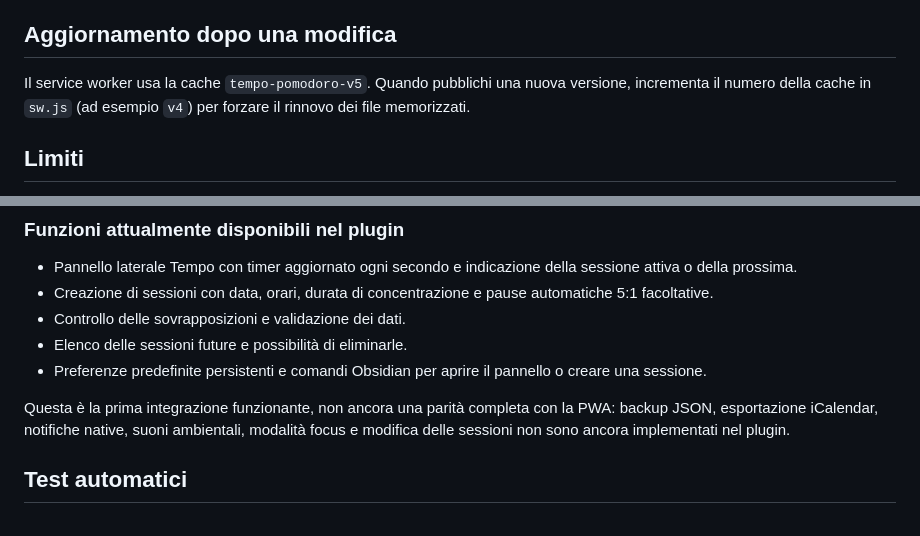
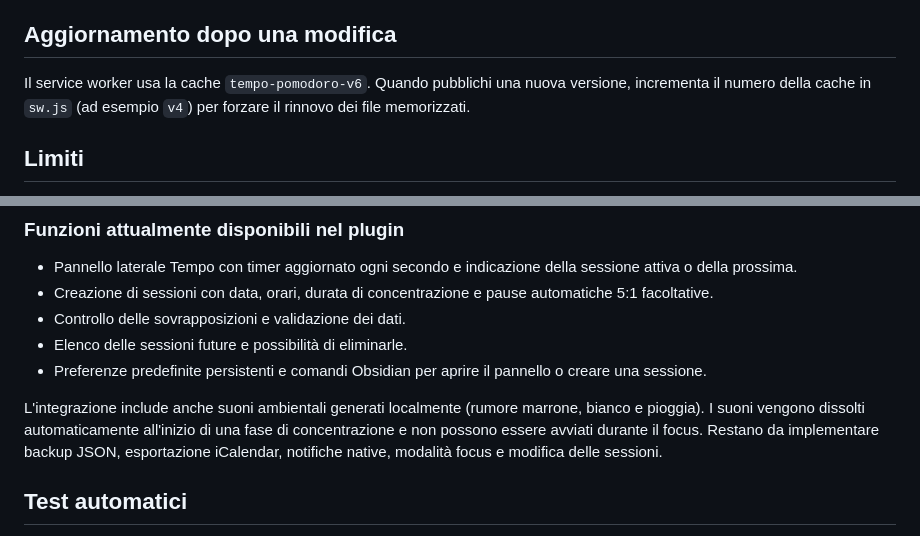
Before and after one commit to huliostiltskin95/pomo-wpa, a Markdown page: README.md, 2 parts joined by grey strips. Drawn GitHub-style.

Commit message:
Document ambient audio behavior in both apps

```diff
--- a/README.md
+++ b/README.md
@@ -30,7 +30,7 @@ Il file `.ics` contiene le sessioni programmate come eventi di calendario. Può
 
 ## Aggiornamento dopo una modifica
 
-Il service worker usa la cache `tempo-pomodoro-v5`. Quando pubblichi una nuova versione, incrementa il numero della cache in `sw.js` (ad esempio `v4`) per forzare il rinnovo dei file memorizzati.
+Il service worker usa la cache `tempo-pomodoro-v6`. Quando pubblichi una nuova versione, incrementa il numero della cache in `sw.js` (ad esempio `v4`) per forzare il rinnovo dei file memorizzati.
 
 ## Limiti
 
@@ -69,7 +69,7 @@ Poi abilita **Tempo — Pomodoro** da **Impostazioni → Plugin comunitari**. Pe
 - Elenco delle sessioni future e possibilità di eliminarle.
 - Preferenze predefinite persistenti e comandi Obsidian per aprire il pannello o creare una sessione.
 
-Questa è la prima integrazione funzionante, non ancora una parità completa con la PWA: backup JSON, esportazione iCalendar, notifiche native, suoni ambientali, modalità focus e modifica delle sessioni non sono ancora implementati nel plugin.
+L'integrazione include anche suoni ambientali generati localmente (rumore marrone, bianco e pioggia). I suoni vengono dissolti automaticamente all'inizio di una fase di concentrazione e non possono essere avviati durante il focus. Restano da implementare backup JSON, esportazione iCalendar, notifiche native, modalità focus e modifica delle sessioni.
 
 
 ## Test automatici
```
